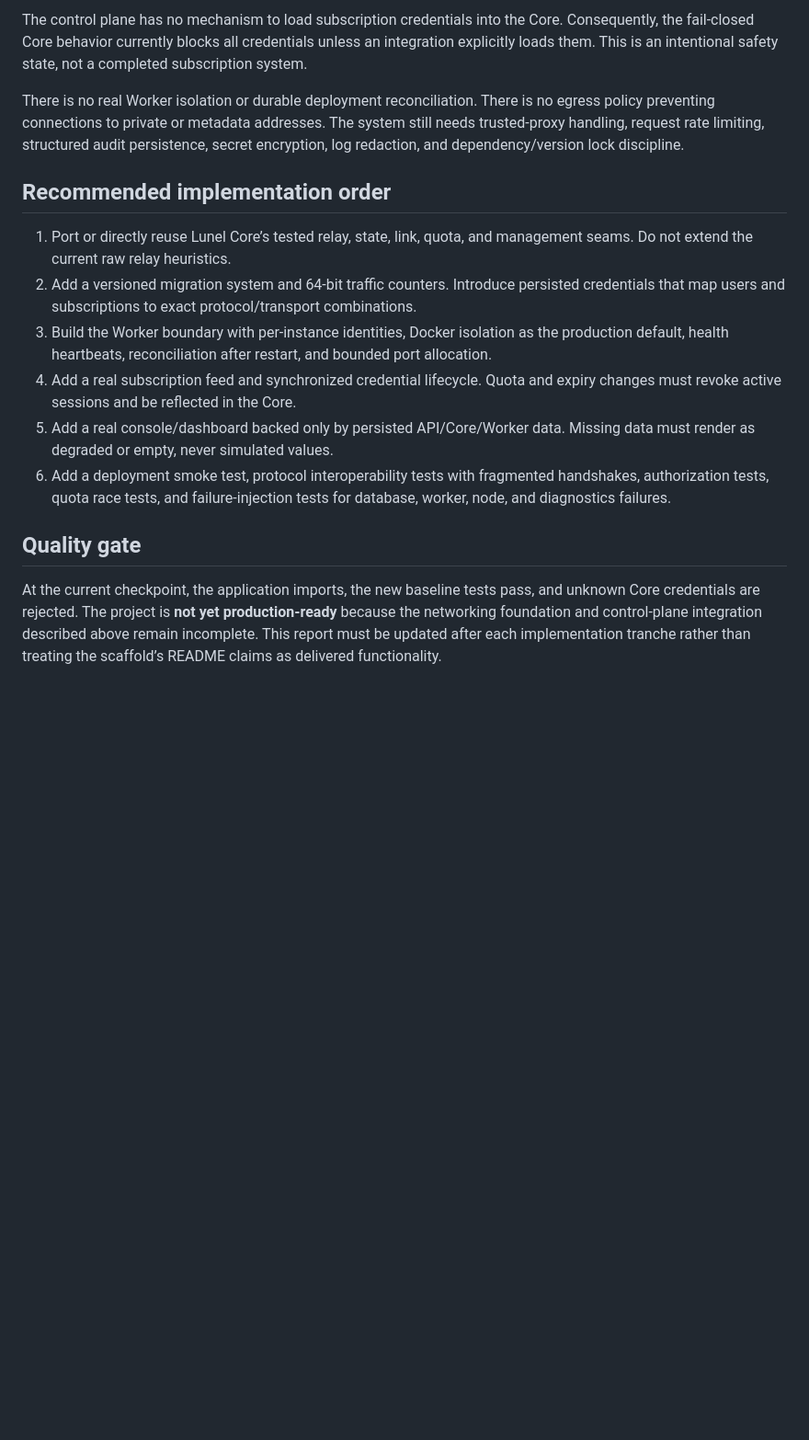
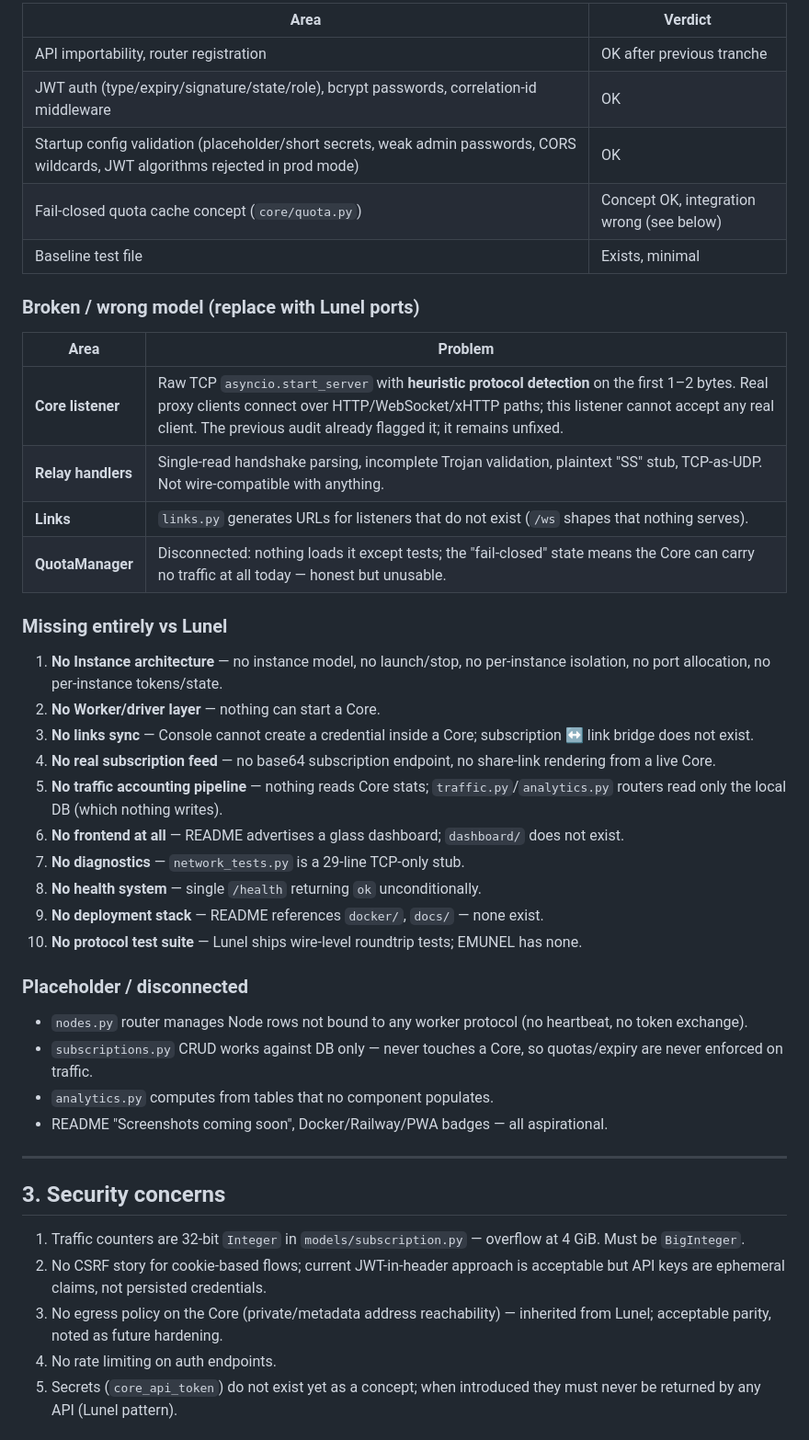
Before and after one commit to EMUEM/EMUNEL, a Markdown page: EMUNEL_AUDIT.md, the part around one of its changes. Shown at 92% size. GitHub-like rendering; blank space fills up the shorter version.

```diff
--- a/EMUNEL_AUDIT.md
+++ b/EMUNEL_AUDIT.md
@@ -31,17 +55,48 @@ The raw EMUNEL relay handlers are not protocol-complete. They use heuristic prot
 
-The control plane has no mechanism to load subscription credentials into the Core. Consequently, the fail-closed Core behavior currently blocks all credentials unless an integration explicitly loads them. This is an intentional safety state, not a completed subscription system.
+| Area | Verdict |
+|---|---|
+| API importability, router registration | OK after previous tranche |
+| JWT auth (type/expiry/signature/state/role), bcrypt passwords, correlation-id middleware | OK |
+| Startup config validation (placeholder/short secrets, weak admin passwords, CORS wildcards, JWT algorithms rejected in prod mode) | OK |
+| Fail-closed quota cache concept (`core/quota.py`) | Concept OK, integration wrong (see below) |
+| Baseline test file | Exists, minimal |
 
-There is no real Worker isolation or durable deployment reconciliation. There is no egress policy preventing connections to private or metadata addresses. The system still needs trusted-proxy handling, request rate limiting, structured audit persistence, secret encryption, log redaction, and dependency/version lock discipline.
+### Broken / wrong model (replace with Lunel ports)
 
-## Recommended implementation order
+| Area | Problem |
+|---|---|
+| **Core listener** | Raw TCP `asyncio.start_server` with **heuristic protocol detection** on the first 1–2 bytes. Real proxy clients connect over HTTP/WebSocket/xHTTP paths; this listener cannot accept any real client. The previous audit already flagged it; it remains unfixed. |
+| **Relay handlers** | Single-read handshake parsing, incomplete Trojan validation, plaintext "SS" stub, TCP-as-UDP. Not wire-compatible with anything. |
+| **Links** | `links.py` generates URLs for listeners that do not exist (`/ws` shapes that nothing serves). |
+| **QuotaManager** | Disconnected: nothing loads it except tests; the "fail-closed" state means the Core can carry no traffic at all today — honest but unusable. |
 
-1. Port or directly reuse Lunel Core’s tested relay, state, link, quota, and management seams. Do not extend the current raw relay heuristics.
-2. Add a versioned migration system and 64-bit traffic counters. Introduce persisted credentials that map users and subscriptions to exact protocol/transport combinations.
-3. Build the Worker boundary with per-instance identities, Docker isolation as the production default, health heartbeats, reconciliation after restart, and bounded port allocation.
-4. Add a real subscription feed and synchronized credential lifecycle. Quota and expiry changes must revoke active sessions and be reflected in the Core.
-5. Add a real console/dashboard backed only by persisted API/Core/Worker data. Missing data must render as degraded or empty, never simulated values.
-6. Add a deployment smoke test, protocol interoperability tests with fragmented handshakes, authorization tests, quota race tests, and failure-injection tests for database, worker, node, and diagnostics failures.
+### Missing entirely vs Lunel
 
-## Quality gate
+1. **No Instance architecture** — no instance model, no launch/stop, no per-instance isolation, no port allocation, no per-instance tokens/state.
+2. **No Worker/driver layer** — nothing can start a Core.
+3. **No links sync** — Console cannot create a credential inside a Core; subscription ↔ link bridge does not exist.
+4. **No real subscription feed** — no base64 subscription endpoint, no share-link rendering from a live Core.
+5. **No traffic accounting pipeline** — nothing reads Core stats; `traffic.py`/`analytics.py` routers read only the local DB (which nothing writes).
+6. **No frontend at all** — README advertises a glass dashboard; `dashboard/` does not exist.
+7. **No diagnostics** — `network_tests.py` is a 29-line TCP-only stub.
+8. **No health system** — single `/health` returning `ok` unconditionally.
+9. **No deployment stack** — README references `docker/`, `docs/` — none exist.
+10. **No protocol test suite** — Lunel ships wire-level roundtrip tests; EMUNEL has none.
 
-At the current checkpoint, the application imports, the new baseline tests pass, and unknown Core credentials are rejected. The project is **not yet production-ready** because the networking foundation and control-plane integration described above remain incomplete. This report must be updated after each implementation tranche rather than treating the scaffold’s README claims as delivered functionality.
+### Placeholder / disconnected
+
+- `nodes.py` router manages Node rows not bound to any worker protocol (no heartbeat, no token exchange).
+- `subscriptions.py` CRUD works against DB only — never touches a Core, so quotas/expiry are never enforced on traffic.
+- `analytics.py` computes from tables that no component populates.
+- README "Screenshots coming soon", Docker/Railway/PWA badges — all aspirational.
+
+---
+
+## 3. Security concerns
+
+1. Traffic counters are 32-bit `Integer` in `models/subscription.py` — overflow at 4 GiB. Must be `BigInteger`.
+2. No CSRF story for cookie-based flows; current JWT-in-header approach is acceptable but API keys are ephemeral claims, not persisted credentials.
+3. No egress policy on the Core (private/metadata address reachability) — inherited from Lunel; acceptable parity, noted as future hardening.
+4. No rate limiting on auth endpoints.
+5. Secrets (`core_api_token`) do not exist yet as a concept; when introduced they must never be returned by any API (Lunel pattern).
+
```
Also changed, not shown: other parts of EMUNEL_AUDIT.md (+56 -15 lines).
